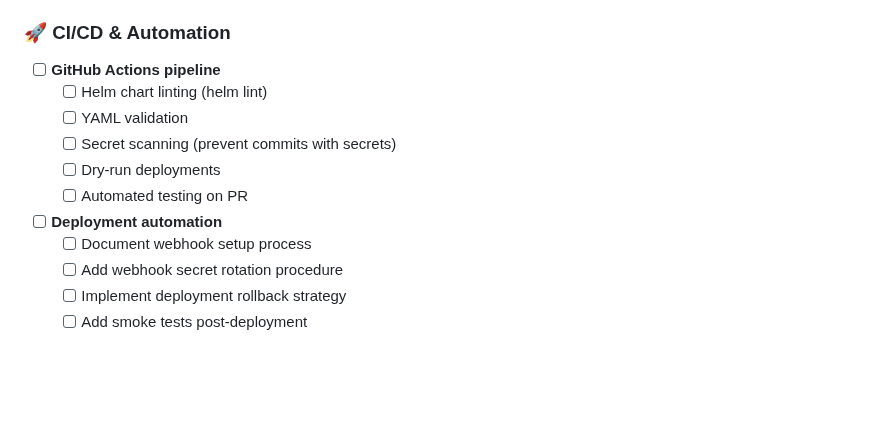
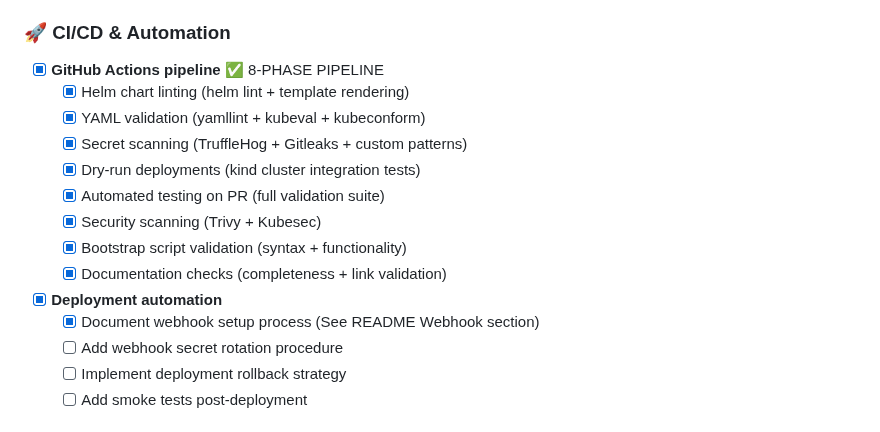
Before and after one commit to lazarevtill/core-charts, a Markdown page: README.md, the part around the change. Drawn GitHub-style; blank space fills up the shorter version.

Commit message:
docs: mark CI/CD pipeline as complete in production readiness checklist
- GitHub Actions pipeline with 8 phases fully implemented
- Secret scanning, Helm validation, YAML validation complete
- Security scanning and integration testing complete
- Bootstrap script validation complete
- Documentation checks complete
- Webhook setup already documented

```diff
--- a/README.md
+++ b/README.md
@@ -49,14 +49,17 @@ This repository is being transformed into a production-ready, shareable infrastr
   - [ ] Configure network policies for isolation
 
 ### 🚀 CI/CD & Automation
-- [ ] **GitHub Actions pipeline**
-  - [ ] Helm chart linting (helm lint)
-  - [ ] YAML validation
-  - [ ] Secret scanning (prevent commits with secrets)
-  - [ ] Dry-run deployments
-  - [ ] Automated testing on PR
-- [ ] **Deployment automation**
-  - [ ] Document webhook setup process
+- [x] **GitHub Actions pipeline** ✅ 8-PHASE PIPELINE
+  - [x] Helm chart linting (helm lint + template rendering)
+  - [x] YAML validation (yamllint + kubeval + kubeconform)
+  - [x] Secret scanning (TruffleHog + Gitleaks + custom patterns)
+  - [x] Dry-run deployments (kind cluster integration tests)
+  - [x] Automated testing on PR (full validation suite)
+  - [x] Security scanning (Trivy + Kubesec)
+  - [x] Bootstrap script validation (syntax + functionality)
+  - [x] Documentation checks (completeness + link validation)
+- [x] **Deployment automation**
+  - [x] Document webhook setup process (See README Webhook section)
   - [ ] Add webhook secret rotation procedure
   - [ ] Implement deployment rollback strategy
   - [ ] Add smoke tests post-deployment
```
